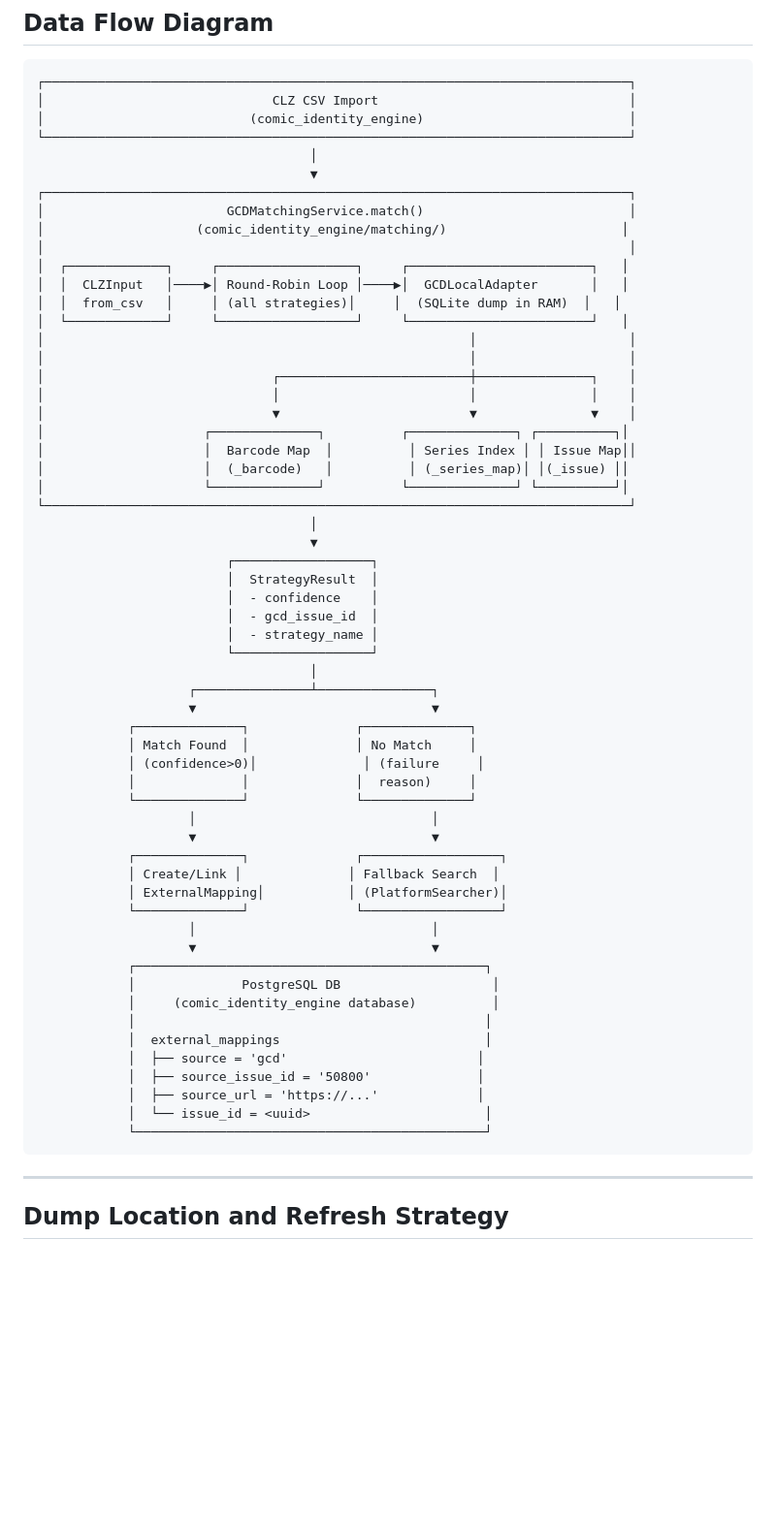
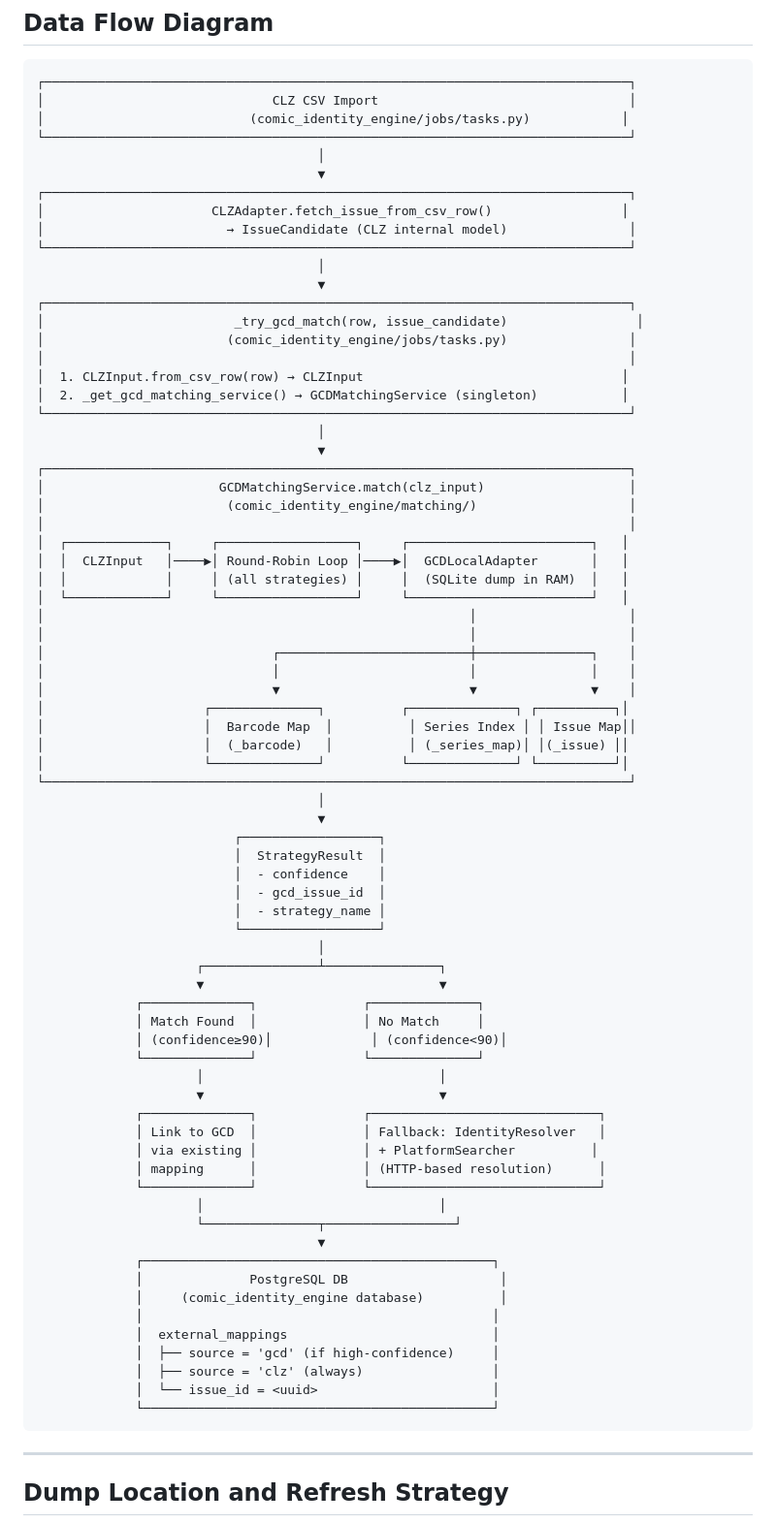
Before and after one commit to JoshCLWren/comic-identity-engine, a Markdown page: CATALOG_BROWSING_IMPLEMENTATION.md, the part around one of its changes. Shown at 97% size. GitHub-like rendering; blank space fills up the shorter version.

Commit message:
docs: update CATALOG_BROWSING_IMPLEMENTATION.md with dump-based strategy details

````diff
--- a/CATALOG_BROWSING_IMPLEMENTATION.md
+++ b/CATALOG_BROWSING_IMPLEMENTATION.md
@@ -162,17 +162,32 @@ If no match found, return failure with reason.
 ```
 ┌─────────────────────────────────────────────────────────────────────────────┐
 │                              CLZ CSV Import                                 │
-│                           (comic_identity_engine)                           │
+│                           (comic_identity_engine/jobs/tasks.py)            │
 └─────────────────────────────────────────────────────────────────────────────┘
-                                    │
-                                    ▼
+                                     │
+                                     ▼
 ┌─────────────────────────────────────────────────────────────────────────────┐
-│                        GCDMatchingService.match()                           │
-│                    (comic_identity_engine/matching/)                       │
+│                      CLZAdapter.fetch_issue_from_csv_row()                 │
+│                        → IssueCandidate (CLZ internal model)                │
+└─────────────────────────────────────────────────────────────────────────────┘
+                                     │
+                                     ▼
+┌─────────────────────────────────────────────────────────────────────────────┐
+│                         _try_gcd_match(row, issue_candidate)                 │
+│                        (comic_identity_engine/jobs/tasks.py)                │
+│                                                                             │
+│  1. CLZInput.from_csv_row(row) → CLZInput                                  │
+│  2. _get_gcd_matching_service() → GCDMatchingService (singleton)           │
+└─────────────────────────────────────────────────────────────────────────────┘
+                                     │
+                                     ▼
+┌─────────────────────────────────────────────────────────────────────────────┐
+│                       GCDMatchingService.match(clz_input)                   │
+│                        (comic_identity_engine/matching/)                    │
 │                                                                             │
 │  ┌─────────────┐     ┌──────────────────┐     ┌────────────────────────┐   │
 │  │  CLZInput   │────▶│ Round-Robin Loop │────▶│  GCDLocalAdapter       │   │
-│  │  from_csv   │     │ (all strategies)│     │  (SQLite dump in RAM)  │   │
+│  │             │     │ (all strategies) │     │  (SQLite dump in RAM)  │   │
 │  └─────────────┘     └──────────────────┘     └────────────────────────┘   │
 │                                                        │                    │
 │                                                        │                    │
@@ -184,40 +199,40 @@ If no match found, return failure with reason.
 │                     │  (_barcode)   │          │ (_series_map)│ │(_issue) ││
 │                     └──────────────┘          └──────────────┘ └──────────┘│
 └─────────────────────────────────────────────────────────────────────────────┘
-                                    │
-                                    ▼
-                         ┌──────────────────┐
-                         │  StrategyResult  │
-                         │  - confidence    │
-                         │  - gcd_issue_id  │
-                         │  - strategy_name │
-                         └──────────────────┘
-                                    │
-                    ┌───────────────┴───────────────┐
-                    ▼                               ▼
-            ┌──────────────┐              ┌──────────────┐
-            │ Match Found  │              │ No Match     │
-            │ (confidence>0)│              │ (failure     │
-            │              │              │  reason)     │
-            └──────────────┘              └──────────────┘
-                    │                               │
-                    ▼                               ▼
-            ┌──────────────┐              ┌──────────────────┐
-            │ Create/Link │              │ Fallback Search  │
-            │ ExternalMapping│           │ (PlatformSearcher)│
-            └──────────────┘              └──────────────────┘
-                    │                               │
-                    ▼                               ▼
-            ┌──────────────────────────────────────────────┐
-            │              PostgreSQL DB                    │
-            │     (comic_identity_engine database)          │
-            │                                              │
-            │  external_mappings                           │
-            │  ├── source = 'gcd'                         │
-            │  ├── source_issue_id = '50800'              │
-            │  ├── source_url = 'https://...'             │
-            │  └── issue_id = <uuid>                       │
-            └──────────────────────────────────────────────┘
+                                     │
+                                     ▼
+                          ┌──────────────────┐
+                          │  StrategyResult  │
+                          │  - confidence    │
+                          │  - gcd_issue_id  │
+                          │  - strategy_name │
+                          └──────────────────┘
+                                     │
+                     ┌───────────────┴───────────────┐
+                     ▼                               ▼
+             ┌──────────────┐              ┌──────────────┐
+             │ Match Found  │              │ No Match     │
+             │ (confidence≥90)│             │ (confidence<90)│
+             └──────────────┘              └──────────────┘
+                     │                               │
+                     ▼                               ▼
+             ┌──────────────┐              ┌──────────────────────────────┐
+             │ Link to GCD  │              │ Fallback: IdentityResolver   │
+             │ via existing │              │ + PlatformSearcher          │
+             │ mapping      │              │ (HTTP-based resolution)      │
+             └──────────────┘              └──────────────────────────────┘
+                     │                               │
+                     └───────────────┬─────────────────┘
+                                     ▼
+             ┌──────────────────────────────────────────────┐
+             │              PostgreSQL DB                    │
+             │     (comic_identity_engine database)          │
+             │                                              │
+             │  external_mappings                           │
+             │  ├── source = 'gcd' (if high-confidence)     │
+             │  ├── source = 'clz' (always)                 │
+             │  └── issue_id = <uuid>                       │
+             └──────────────────────────────────────────────┘
 ```
 
 ---
````
Also changed, not shown: other parts of CATALOG_BROWSING_IMPLEMENTATION.md (+15 -6 lines).
